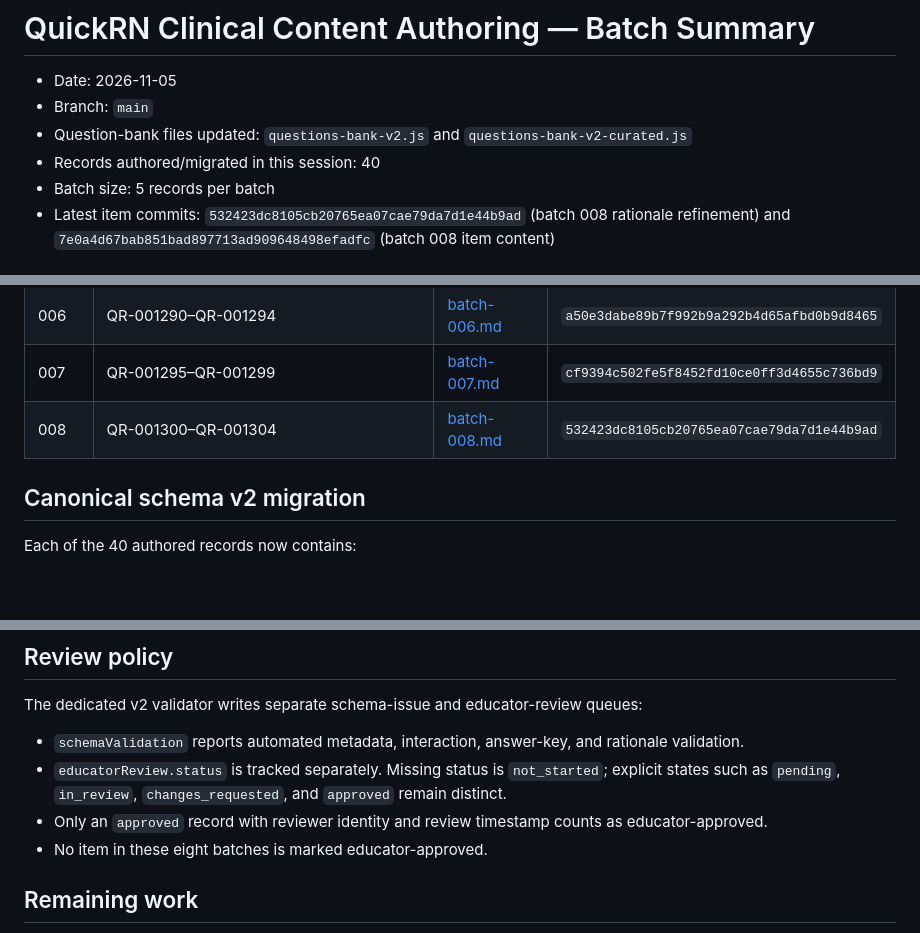
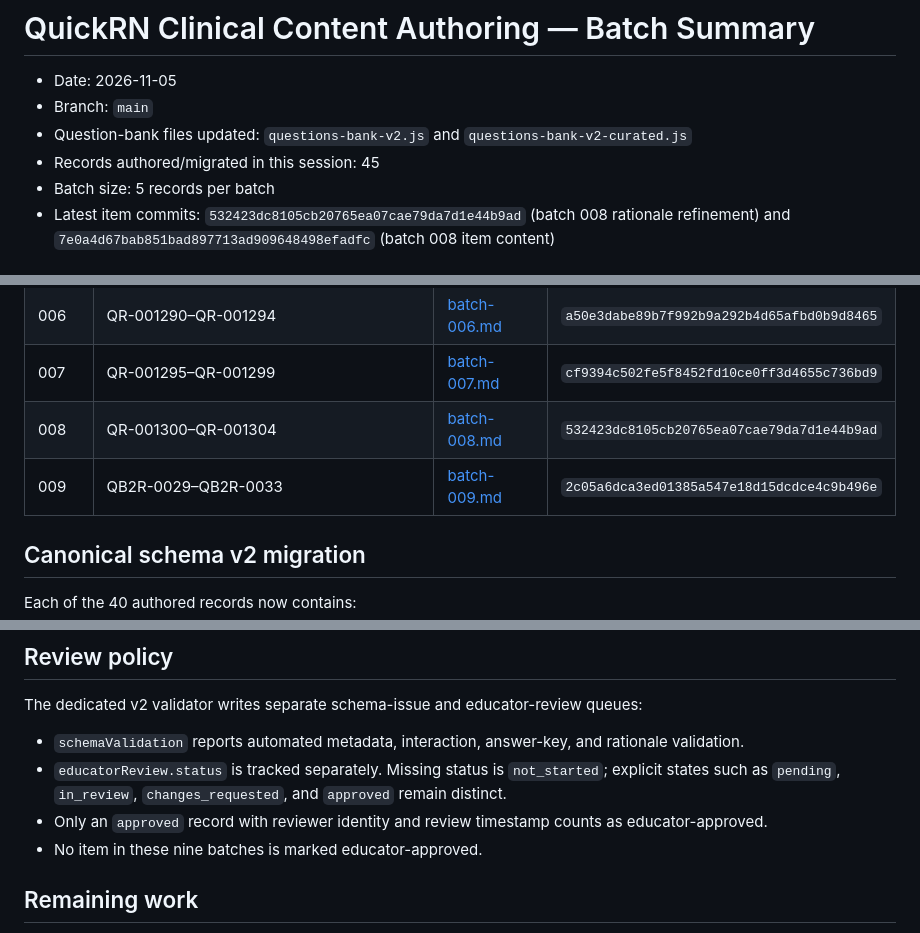
Before and after one commit to Archonline/QuickRN, a Markdown page: reports/clinical-content-batches/summary.md, 3 parts joined by grey strips. Drawn GitHub-style; blank space fills up the shorter version.

Commit message:
Update clinical content batch register through batch 009

```diff
--- a/reports/clinical-content-batches/summary.md
+++ b/reports/clinical-content-batches/summary.md
@@ -3,7 +3,7 @@
 - Date: 2026-11-05
 - Branch: `main`
 - Question-bank files updated: `questions-bank-v2.js` and `questions-bank-v2-curated.js`
-- Records authored/migrated in this session: 40
+- Records authored/migrated in this session: 45
 - Batch size: 5 records per batch
 - Latest item commits: `532423dc8105cb20765ea07cae79da7d1e44b9ad` (batch 008 rationale refinement) and `7e0a4d67bab851bad897713ad909648498efadfc` (batch 008 item content)
 
@@ -19,6 +19,7 @@
 | 006 | QR-001290–QR-001294 | [batch-006.md](batch-006.md) | `a50e3dabe89b7f992b9a292b4d65afbd0b9d8465` |
 | 007 | QR-001295–QR-001299 | [batch-007.md](batch-007.md) | `cf9394c502fe5f8452fd10ce0ff3d4655c736bd9` |
 | 008 | QR-001300–QR-001304 | [batch-008.md](batch-008.md) | `532423dc8105cb20765ea07cae79da7d1e44b9ad` |
+| 009 | QB2R-0029–QB2R-0033 | [batch-009.md](batch-009.md) | `2c05a6dca3ed01385a547e18d15dcdce4c9b496e` |
 
 ## Canonical schema v2 migration
 
@@ -57,7 +58,7 @@ The dedicated v2 validator writes separate schema-issue and educator-review queu
 - `schemaValidation` reports automated metadata, interaction, answer-key, and rationale validation.
 - `educatorReview.status` is tracked separately. Missing status is `not_started`; explicit states such as `pending`, `in_review`, `changes_requested`, and `approved` remain distinct.
 - Only an `approved` record with reviewer identity and review timestamp counts as educator-approved.
-- No item in these eight batches is marked educator-approved.
+- No item in these nine batches is marked educator-approved.
 
 ## Remaining work
 
```
